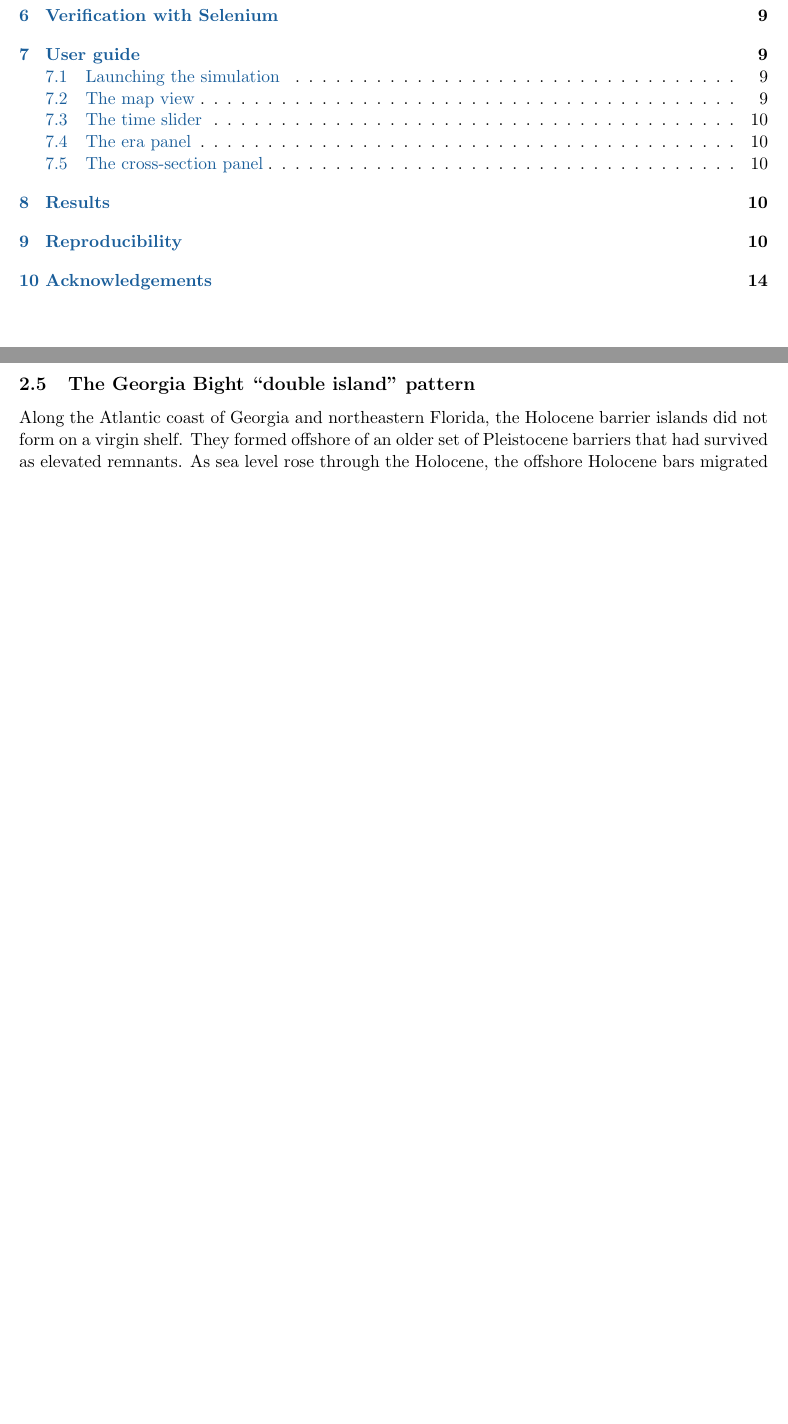
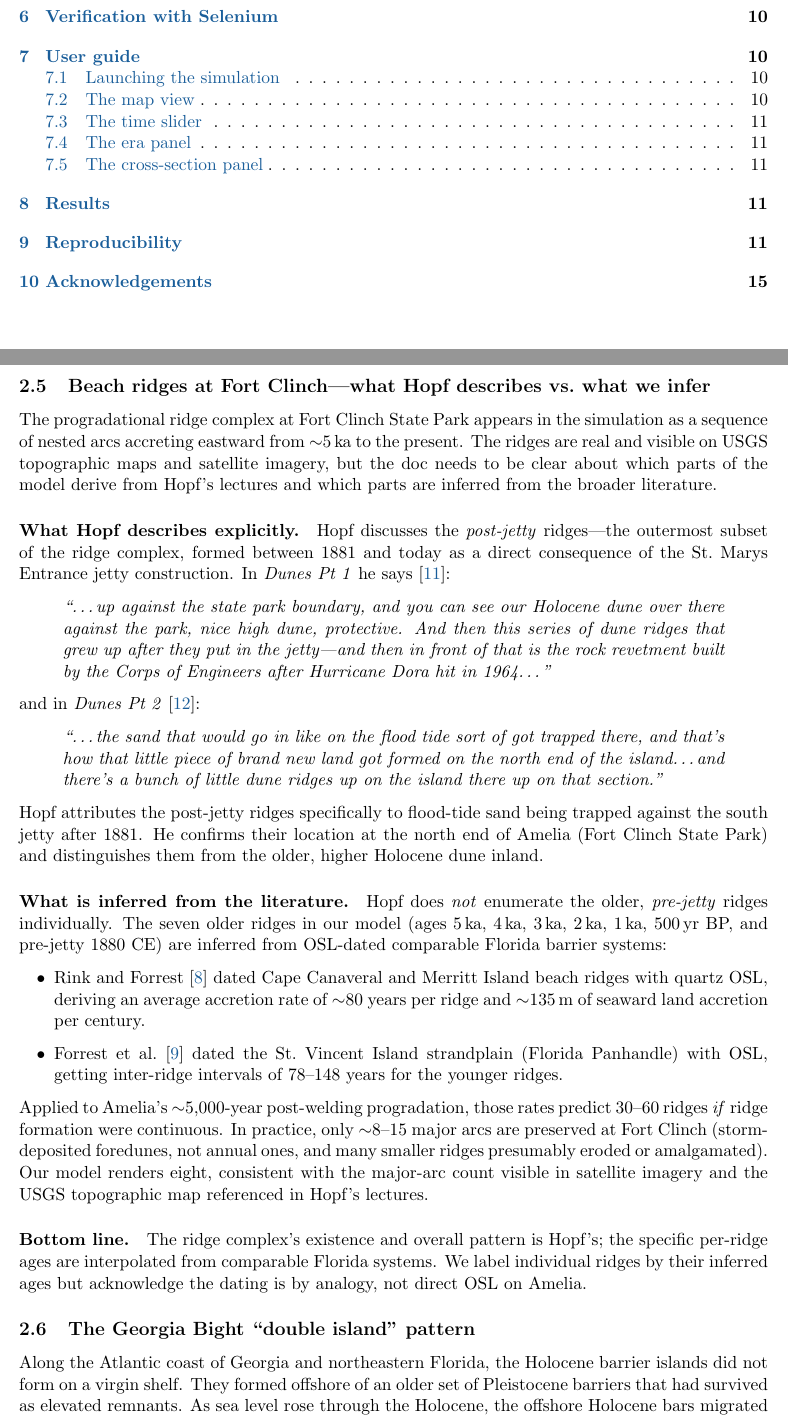
Before and after one commit to metaphorz/ameliageomorphology, a LaTeX paper (docs/geomorphological-experiments.tex): two parts of pages 2 and 6 of 15 before the commit and two parts of pages 2 and 6 of 16 after it, joined at a grey line, cut so that both start at the same text, the shorter picture padded with empty space. Compiled offline with pdfLaTeX.

Commit message:
Doc: add "Beach ridges - what Hopf describes vs. what we infer"
New subsection that explicitly attributes the ridge complex:
- Hopf describes the POST-JETTY ridges (1881-) with direct mechanism
  (flood-tide sand trapped against the jetty). Two transcribed quotes
  from Dunes Pt 1 and Pt 2.
- The PRE-JETTY ridge ages (5 ka, 4 ka, 3 ka, 2 ka, 1 ka, 500 yr,
  pre-jetty 1880) are inferred from OSL-dated comparable Florida
  systems (Rink & Forrest 2005; Forrest 2008), not from direct
  dating on Amelia.
- The model renders 8 ridges (matching visible major arcs); literature
  predicts 30-60 if continuous, but only major storm-deposited foredunes
  are preserved.

Co-Authored-By: Claude Opus 4.7 <noreply@anthropic.com>

```diff
--- a/docs/geomorphological-experiments.tex
+++ b/docs/geomorphological-experiments.tex
@@ -237,6 +237,77 @@ mentally interpolate.
 After welding at $\sim$5\,ka, the bar polygon disappears from the
 animation and the Holocene wedge polygon takes over as the bar's
 permanent successor on the welded island.
+
+\subsection{Beach ridges at Fort Clinch---what Hopf describes
+vs.\ what we infer}
+
+The progradational ridge complex at Fort Clinch State Park appears in
+the simulation as a sequence of nested arcs accreting eastward from
+$\sim$5\,ka to the present. The ridges are real and visible on USGS
+topographic maps and satellite imagery, but the doc needs to be clear
+about which parts of the model derive from Hopf's lectures and which
+parts are inferred from the broader literature.
+
+\paragraph{What Hopf describes explicitly.}
+Hopf discusses the \emph{post-jetty} ridges---the outermost subset of
+the ridge complex, formed between 1881 and today as a direct
+consequence of the St.\ Marys Entrance jetty construction. In
+\emph{Dunes Pt 1} he says \cite{cn_dunes1}:
+
+\begin{quote}
+\itshape
+``\ldots up against the state park boundary, and you can see our
+Holocene dune over there against the park, nice high dune, protective.
+And then this series of dune ridges that grew up after they put in the
+jetty---and then in front of that is the rock revetment built by the
+Corps of Engineers after Hurricane Dora hit in 1964\ldots''
+\end{quote}
+
+\noindent and in \emph{Dunes Pt 2} \cite{cn_dunes2}:
+
+\begin{quote}
+\itshape
+``\ldots the sand that would go in like on the flood tide sort of got
+trapped there, and that's how that little piece of brand new land got
+formed on the north end of the island\ldots and there's a bunch of
+little dune ridges up on the island there up on that section.''
+\end{quote}
+
+Hopf attributes the post-jetty ridges specifically to flood-tide sand
+being trapped against the south jetty after 1881. He confirms their
+location at the north end of Amelia (Fort Clinch State Park) and
+distinguishes them from the older, higher Holocene dune inland.
+
+\paragraph{What is inferred from the literature.}
+Hopf does \emph{not} enumerate the older, \emph{pre-jetty} ridges
+individually. The seven older ridges in our model (ages 5\,ka, 4\,ka,
+3\,ka, 2\,ka, 1\,ka, 500\,yr BP, and pre-jetty 1880 CE) are inferred
+from OSL-dated comparable Florida barrier systems:
+
+\begin{itemize}[leftmargin=2em]
+\item Rink and Forrest \cite{rink2008} dated Cape Canaveral and Merritt
+Island beach ridges with quartz OSL, deriving an average accretion
+rate of $\sim$80 years per ridge and $\sim$135\,m of seaward land
+accretion per century.
+\item Forrest et al.\ \cite{forrest2007} dated the St.\ Vincent Island
+strandplain (Florida Panhandle) with OSL, getting inter-ridge intervals
+of 78--148 years for the younger ridges.
+\end{itemize}
+
+\noindent Applied to Amelia's $\sim$5{,}000-year post-welding
+progradation, those rates predict 30--60 ridges \emph{if} ridge
+formation were continuous. In practice, only $\sim$8--15 major arcs
+are preserved at Fort Clinch (storm-deposited foredunes, not annual
+ones, and many smaller ridges presumably eroded or amalgamated). Our
+model renders eight, consistent with the major-arc count visible in
+satellite imagery and the USGS topographic map referenced in
+Hopf's lectures.
+
+\paragraph{Bottom line.}
+The ridge complex's existence and overall pattern is Hopf's; the
+specific per-ridge ages are interpolated from comparable Florida
+systems. We label individual ridges by their inferred ages but
+acknowledge the dating is by analogy, not direct OSL on Amelia.
 
 \subsection{The Georgia Bight ``double island'' pattern}
 
```
Also changed, not shown: docs/geomorphological-experiments.pdf.
